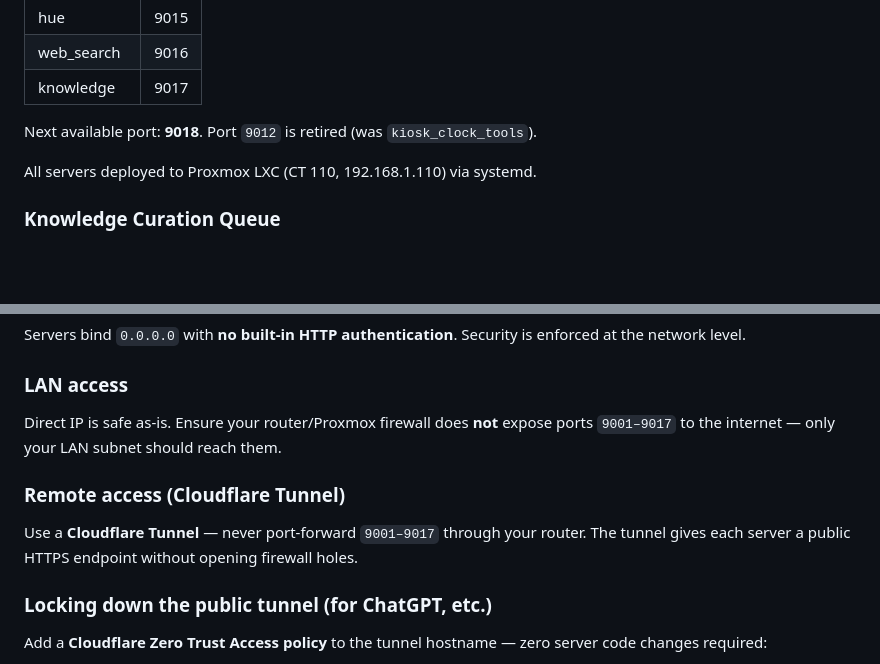
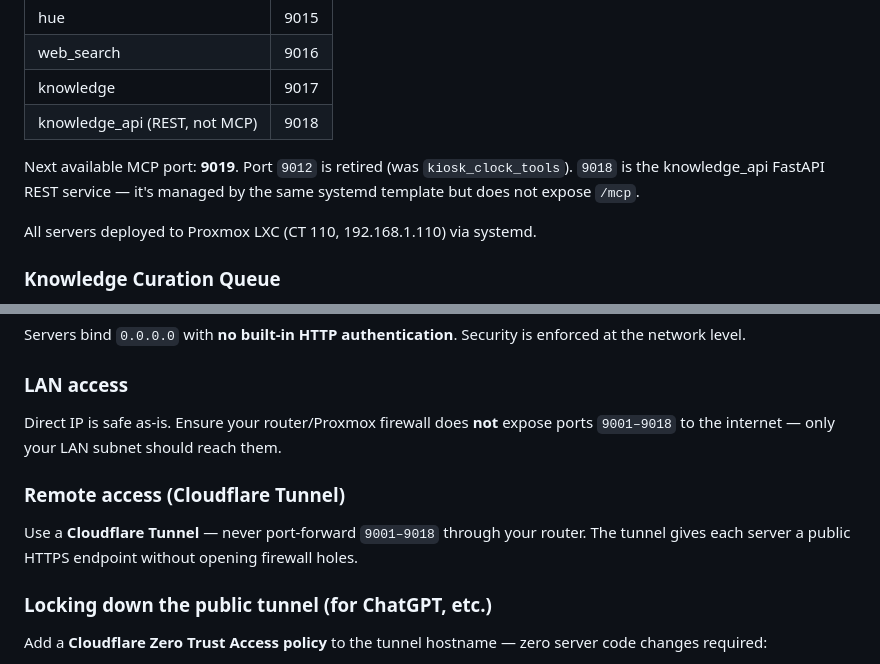
Before and after one commit to jck411/mcp-servers, a Markdown page: README.md, 2 parts joined by grey strips. Rendered like a GitHub page; blank space fills up the shorter version.

Commit message:
Fix doc/code review findings; correct 9018 as REST API (not MCP)

```diff
--- a/README.md
+++ b/README.md
@@ -37,8 +37,9 @@ Each server:
 | hue | 9015 |
 | web_search | 9016 |
 | knowledge | 9017 |
+| knowledge_api (REST, not MCP) | 9018 |
 
-Next available port: **9018**. Port `9012` is retired (was `kiosk_clock_tools`).
+Next available MCP port: **9019**. Port `9012` is retired (was `kiosk_clock_tools`). `9018` is the knowledge_api FastAPI REST service — it's managed by the same systemd template but does not expose `/mcp`.
 
 All servers deployed to Proxmox LXC (CT 110, 192.168.1.110) via systemd.
 
@@ -196,11 +197,11 @@ Servers bind `0.0.0.0` with **no built-in HTTP authentication**. Security is enf
 
 ### LAN access
 
-Direct IP is safe as-is. Ensure your router/Proxmox firewall does **not** expose ports `9001–9017` to the internet — only your LAN subnet should reach them.
+Direct IP is safe as-is. Ensure your router/Proxmox firewall does **not** expose ports `9001–9018` to the internet — only your LAN subnet should reach them.
 
 ### Remote access (Cloudflare Tunnel)
 
-Use a **Cloudflare Tunnel** — never port-forward `9001–9017` through your router. The tunnel gives each server a public HTTPS endpoint without opening firewall holes.
+Use a **Cloudflare Tunnel** — never port-forward `9001–9018` through your router. The tunnel gives each server a public HTTPS endpoint without opening firewall holes.
 
 ### Locking down the public tunnel (for ChatGPT, etc.)
 
```
